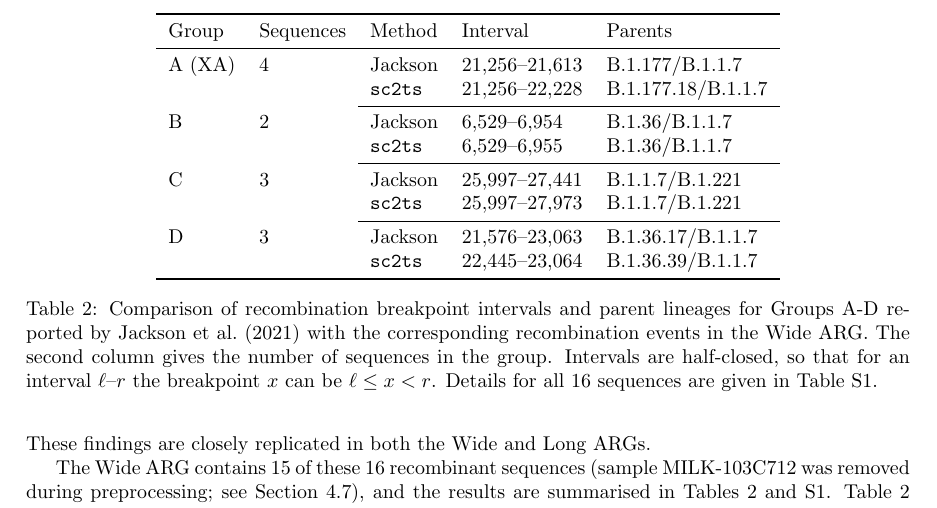
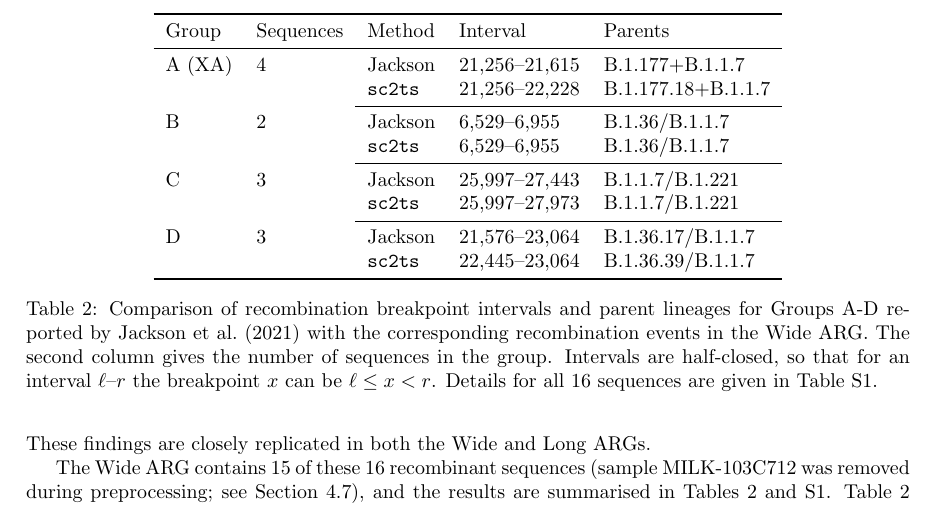
Before and after one commit to jeromekelleher/sc2ts-paper, a LaTeX paper (paper.tex): part of page 8 of 39, cut so that both start at the same text. Compiled offline with pdfLaTeX.

Commit message:
Fix 3SEQ coords in main text table
Closes #32

```diff
--- a/paper.tex
+++ b/paper.tex
@@ -581,16 +581,16 @@ These findings are closely replicated in both the Wide and Long ARGs.
 \toprule
 Group        & Sequences & Method & Interval & Parents \\
 \midrule
-A (XA)       & 4   & Jackson        &  21,256--21,613 & B.1.177/B.1.1.7 \\
-             &     &\texttt{sc2ts} &  21,256--22,228 & B.1.177.18/B.1.1.7 \\
+A (XA)       & 4   & Jackson        &  21,256--21,615 & B.1.177+B.1.1.7 \\
+             &     &\texttt{sc2ts} &  21,256--22,228 & B.1.177.18+B.1.1.7 \\
 \cmidrule{3-5}
-B            & 2   & Jackson        &  6,529--6,954 & B.1.36/B.1.1.7  \\
+B            & 2   & Jackson        &  6,529--6,955 & B.1.36/B.1.1.7  \\
              &     &\texttt{sc2ts} &  6,529--6,955 & B.1.36/B.1.1.7  \\
 \cmidrule{3-5}
-C            & 3   &Jackson        &  25,997--27,441 &  B.1.1.7/B.1.221 \\
+C            & 3   &Jackson        &  25,997--27,443 &  B.1.1.7/B.1.221 \\
              &     & \texttt{sc2ts} &  25,997--27,973 &  B.1.1.7/B.1.221 \\
 \cmidrule{3-5}
-D            & 3   & Jackson        &  21,576--23,063 &  B.1.36.17/B.1.1.7 \\
+D            & 3   & Jackson        &  21,576--23,064 &  B.1.36.17/B.1.1.7 \\
              &     & \texttt{sc2ts} &  22,445--23,064 &  B.1.36.39/B.1.1.7 \\
 \bottomrule
 \end{tabular}
```
